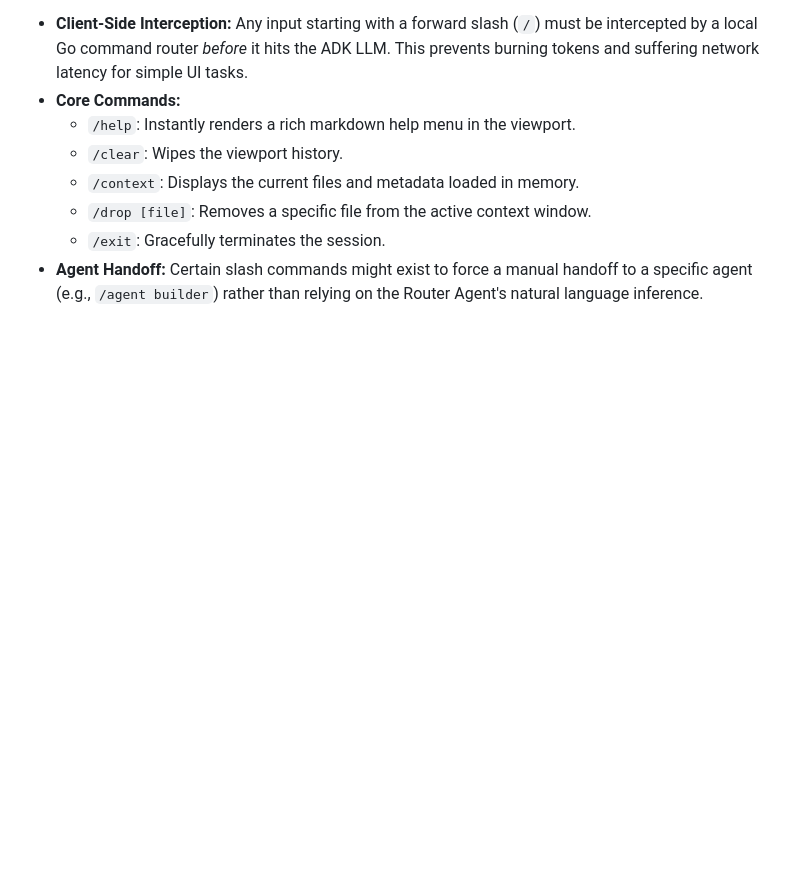
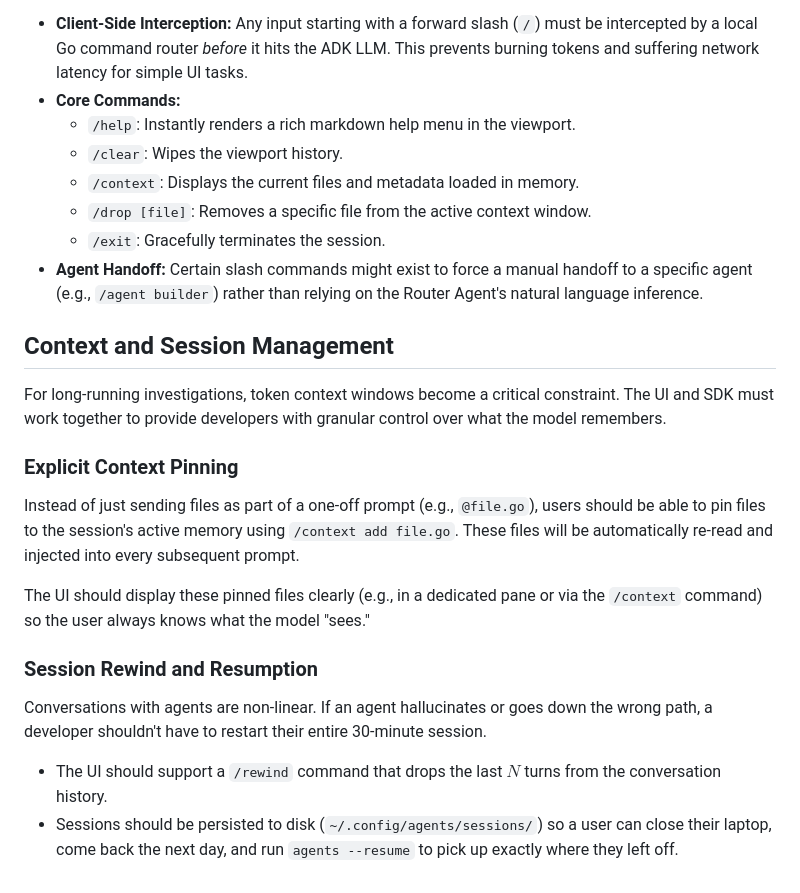
Before and after one commit to dewitt/swarm, a Markdown page: docs/design/02-cli-ux.md, the part around the change. Rendered like a GitHub page; blank space fills up the shorter version.

Commit message:
docs: formalize context pinning and session management UX designs

```diff
--- a/docs/design/02-cli-ux.md
+++ b/docs/design/02-cli-ux.md
@@ -113,3 +113,17 @@ intended for the local client.
 - **Agent Handoff:** Certain slash commands might exist to force a manual
   handoff to a specific agent (e.g., `/agent builder`) rather than relying on
   the Router Agent's natural language inference.
+
+## Context and Session Management
+
+For long-running investigations, token context windows become a critical constraint. The UI and SDK must work together to provide developers with granular control over what the model remembers.
+
+### Explicit Context Pinning
+Instead of just sending files as part of a one-off prompt (e.g., `@file.go`), users should be able to pin files to the session's active memory using `/context add file.go`. These files will be automatically re-read and injected into every subsequent prompt.
+
+The UI should display these pinned files clearly (e.g., in a dedicated pane or via the `/context` command) so the user always knows what the model "sees."
+
+### Session Rewind and Resumption
+Conversations with agents are non-linear. If an agent hallucinates or goes down the wrong path, a developer shouldn't have to restart their entire 30-minute session.
+- The UI should support a `/rewind` command that drops the last $N$ turns from the conversation history.
+- Sessions should be persisted to disk (`~/.config/agents/sessions/`) so a user can close their laptop, come back the next day, and run `agents --resume` to pick up exactly where they left off.
```
